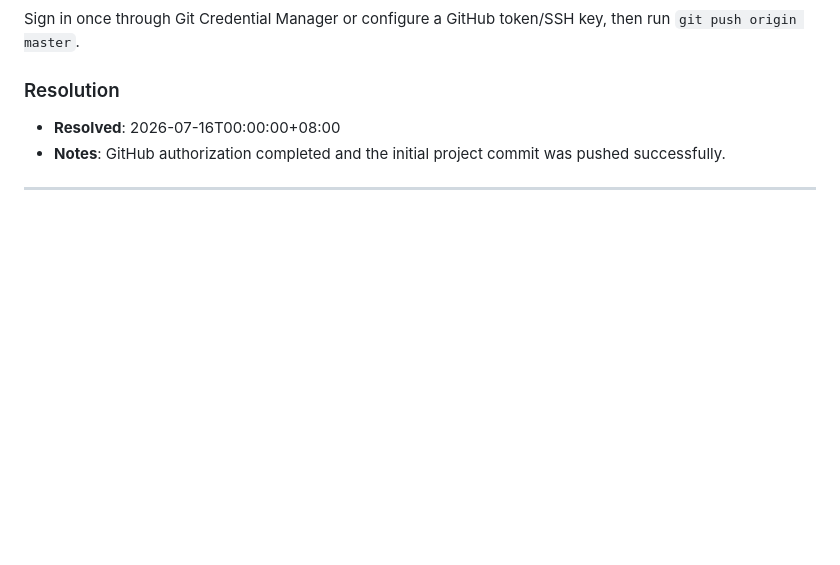
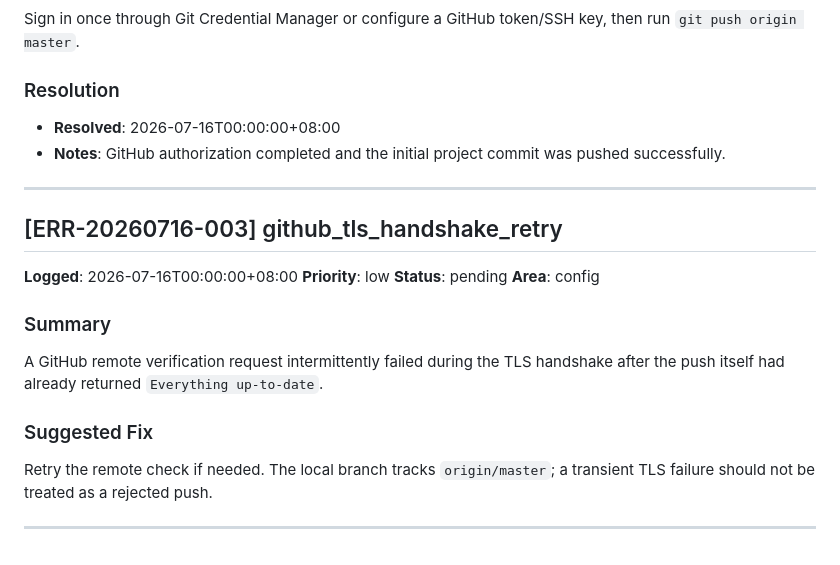
Before and after one commit to Guyinai-3/changsheng, a Markdown page: .learnings/ERRORS.md, the part around the change. Rendered like a GitHub page; blank space fills up the shorter version.

Commit message:
记录 GitHub TLS 重试

```diff
--- a/.learnings/ERRORS.md
+++ b/.learnings/ERRORS.md
@@ -266,3 +266,18 @@ Sign in once through Git Credential Manager or configure a GitHub token/SSH key,
 - **Notes**: GitHub authorization completed and the initial project commit was pushed successfully.
 
 ---
+
+## [ERR-20260716-003] github_tls_handshake_retry
+
+**Logged**: 2026-07-16T00:00:00+08:00
+**Priority**: low
+**Status**: pending
+**Area**: config
+
+### Summary
+A GitHub remote verification request intermittently failed during the TLS handshake after the push itself had already returned `Everything up-to-date`.
+
+### Suggested Fix
+Retry the remote check if needed. The local branch tracks `origin/master`; a transient TLS failure should not be treated as a rejected push.
+
+---
```
